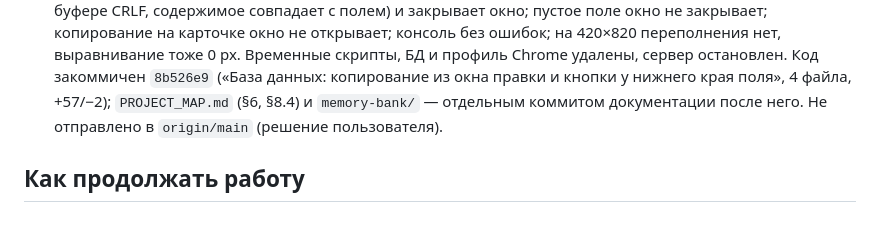
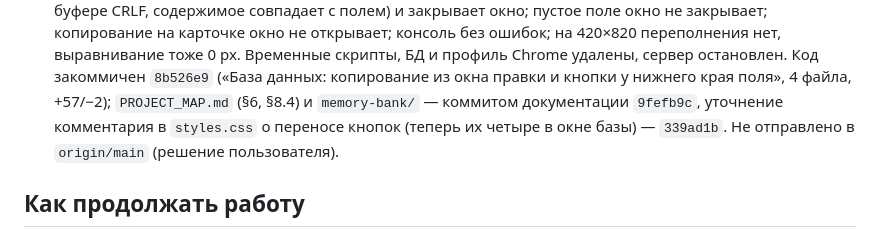
Before and after one commit to serginyakow-rgb/Portal, a Markdown page: memory-bank/progress.md, the part around the change. Rendered like a GitHub page.

```diff
--- a/memory-bank/progress.md
+++ b/memory-bank/progress.md
@@ -1084,8 +1084,9 @@
    остановлен.
    Код закоммичен `8b526e9` («База данных: копирование из окна правки и кнопки
    у нижнего края поля», 4 файла, +57/−2); `PROJECT_MAP.md` (§6, §8.4) и
-   `memory-bank/` — отдельным коммитом документации после него. Не отправлено
-   в `origin/main` (решение пользователя).
+   `memory-bank/` — коммитом документации `9fefb9c`, уточнение комментария
+   в `styles.css` о переносе кнопок (теперь их четыре в окне базы) — `339ad1b`.
+   Не отправлено в `origin/main` (решение пользователя).
 
 ## Как продолжать работу
 
```
Also changed, not shown: memory-bank/activeContext.md (+10 -8 lines).
